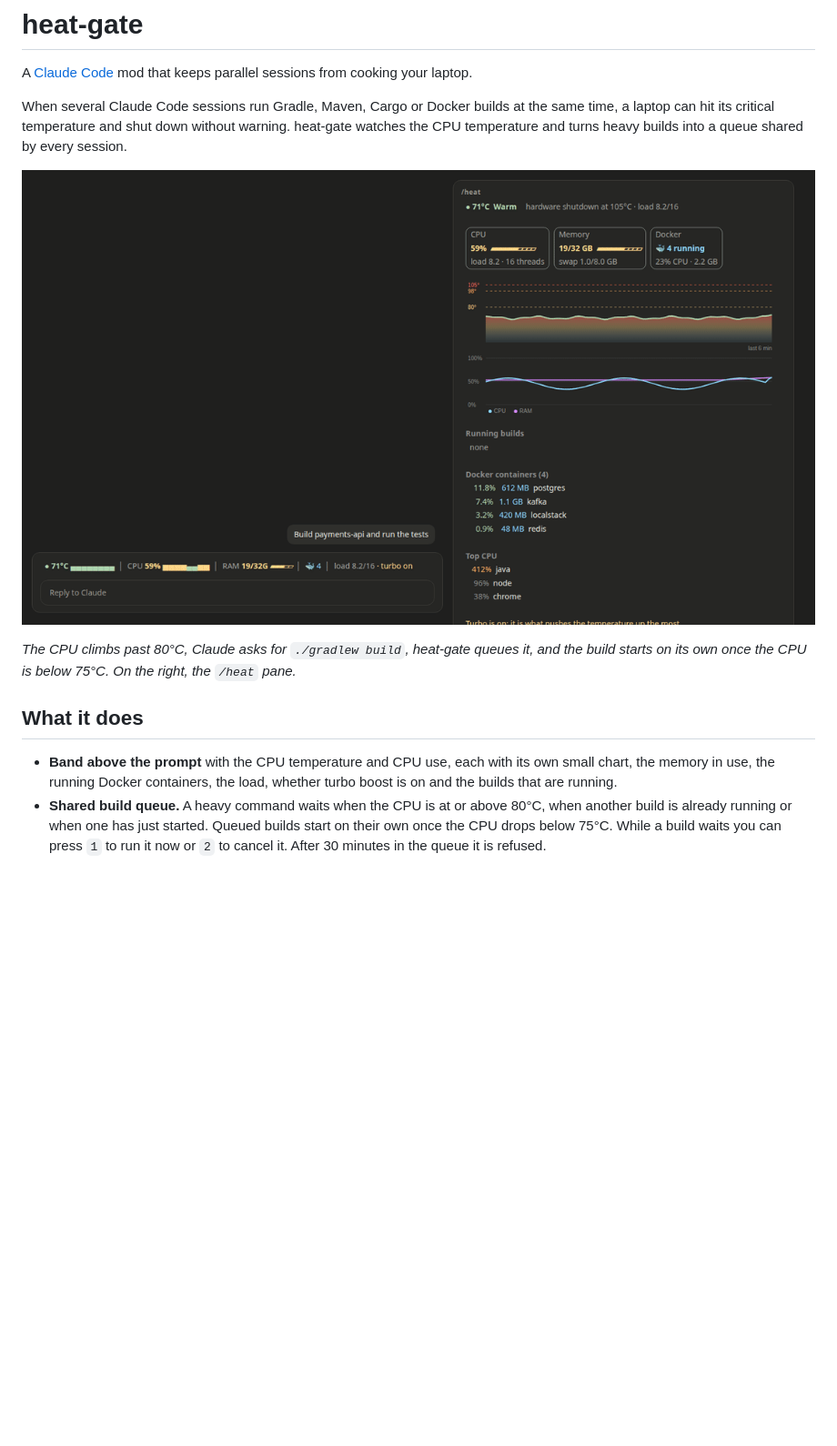
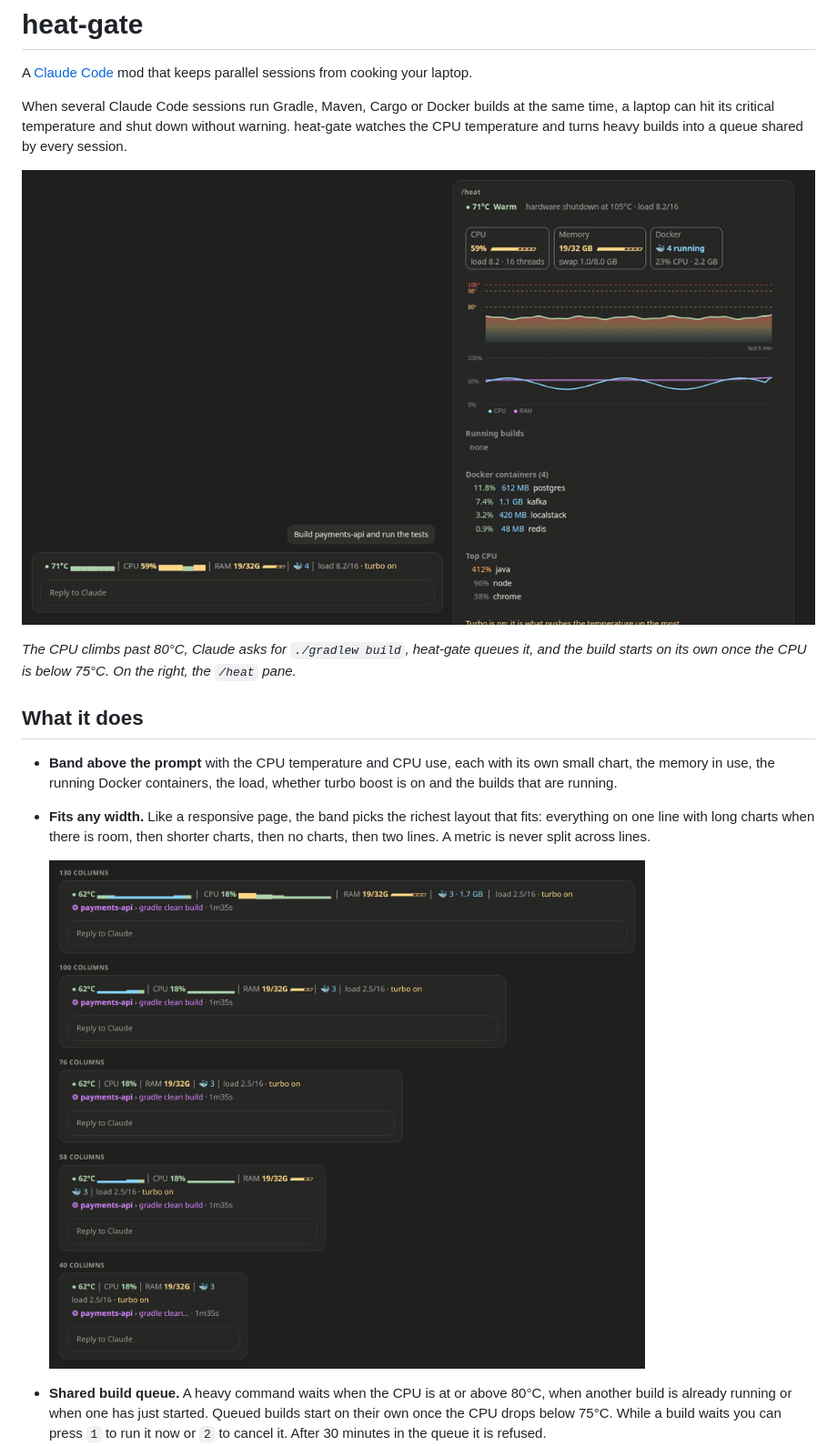
Before and after one commit to enzovalley9/heat-gate, a Markdown page: README.md, the part around the change. Shown at 91% size. Rendered like a GitHub page; pictures changed too: docs/heat-gate-responsive.png (added), docs/heat-gate.gif; blank space fills up the shorter version.

Commit message:
feat: fit the band to any width and name builds by project and task

```diff
--- a/README.md
+++ b/README.md
@@ -11,6 +11,10 @@ When several Claude Code sessions run Gradle, Maven, Cargo or Docker builds at t
 ## What it does
 
 - **Band above the prompt** with the CPU temperature and CPU use, each with its own small chart, the memory in use, the running Docker containers, the load, whether turbo boost is on and the builds that are running.
+- **Fits any width.** Like a responsive page, the band picks the richest layout that fits: everything on one line with long charts when there is room, then shorter charts, then no charts, then two lines. A metric is never split across lines.
+
+  ![The same band at 130, 100, 76, 58 and 40 columns](docs/heat-gate-responsive.png)
+
 - **Shared build queue.** A heavy command waits when the CPU is at or above 80°C, when another build is already running or when one has just started. Queued builds start on their own once the CPU drops below 75°C. While a build waits you can press `1` to run it now or `2` to cancel it. After 30 minutes in the queue it is refused.
 - **Emergency freeze.** At 98°C the build processes are paused with `SIGSTOP` and resumed with `SIGCONT` below 82°C, so a runaway build cannot take the machine down.
 - **`/heat` pane** with CPU, memory (and swap) and Docker tiles, a temperature chart and a CPU and memory chart (SVG in the desktop app, text in the terminal), each container with its CPU and memory, the builds, the queue, the processes using the most CPU, a manual freeze button and the command to turn turbo boost off.
```
Also changed, not shown: 3 other files.
